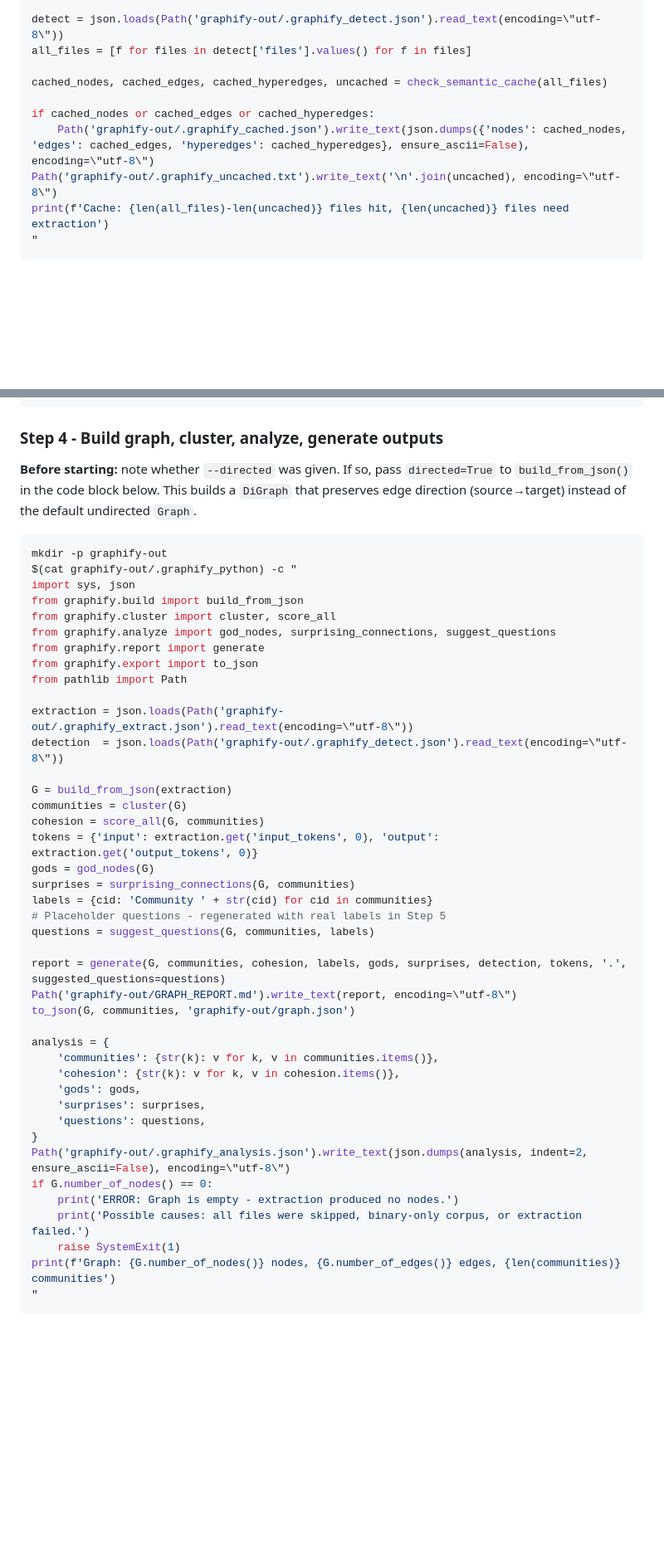
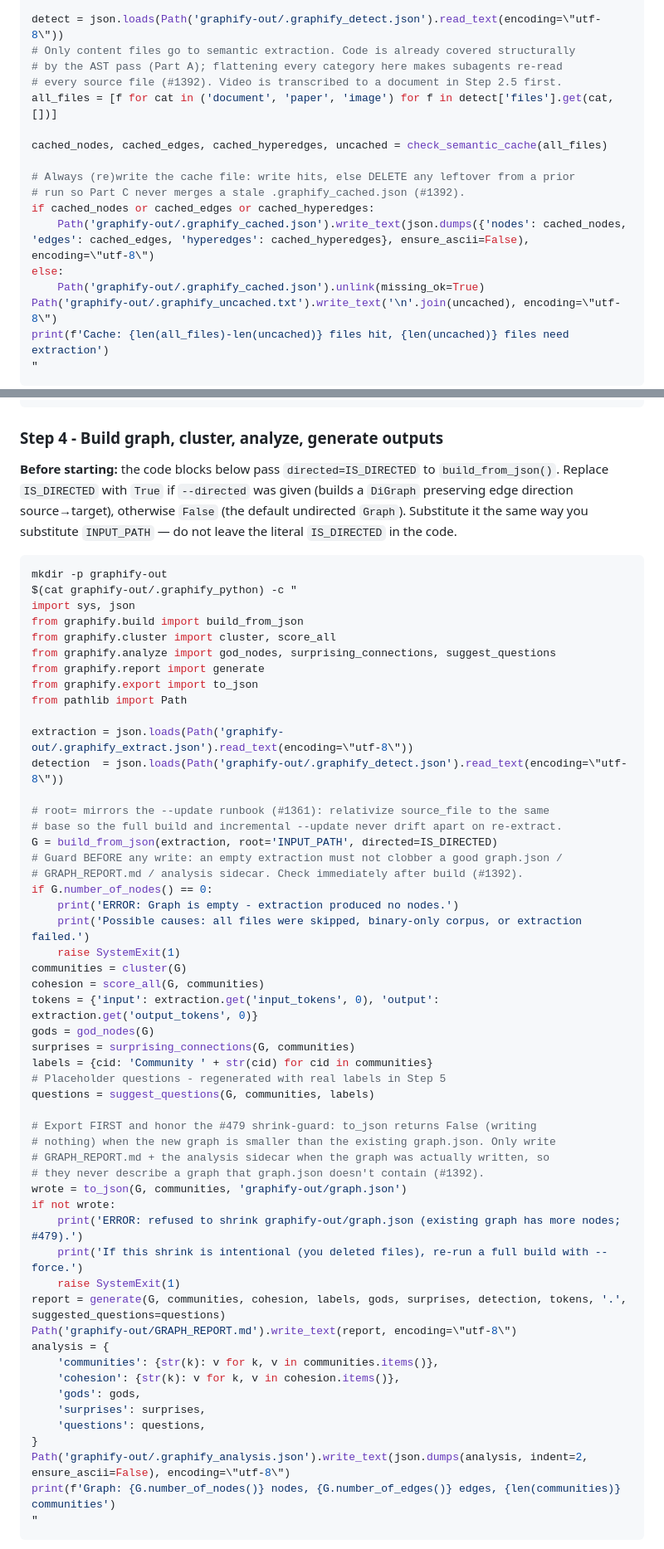
Before and after one commit to LuaAccess/Grafify, a Markdown page: graphify/skill.md, 2 parts joined by grey strips. Shown at 83% size. GitHub-like rendering; blank space fills up the shorter version.

````diff
--- a/graphify/skill.md
+++ b/graphify/skill.md
@@ -209,12 +220,19 @@ from graphify.cache import check_semantic_cache
 from pathlib import Path
 
 detect = json.loads(Path('graphify-out/.graphify_detect.json').read_text(encoding=\"utf-8\"))
-all_files = [f for files in detect['files'].values() for f in files]
+# Only content files go to semantic extraction. Code is already covered structurally
+# by the AST pass (Part A); flattening every category here makes subagents re-read
+# every source file (#1392). Video is transcribed to a document in Step 2.5 first.
+all_files = [f for cat in ('document', 'paper', 'image') for f in detect['files'].get(cat, [])]
 
 cached_nodes, cached_edges, cached_hyperedges, uncached = check_semantic_cache(all_files)
 
+# Always (re)write the cache file: write hits, else DELETE any leftover from a prior
+# run so Part C never merges a stale .graphify_cached.json (#1392).
 if cached_nodes or cached_edges or cached_hyperedges:
     Path('graphify-out/.graphify_cached.json').write_text(json.dumps({'nodes': cached_nodes, 'edges': cached_edges, 'hyperedges': cached_hyperedges}, ensure_ascii=False), encoding=\"utf-8\")
+else:
+    Path('graphify-out/.graphify_cached.json').unlink(missing_ok=True)
 Path('graphify-out/.graphify_uncached.txt').write_text('\n'.join(uncached), encoding=\"utf-8\")
 print(f'Cache: {len(all_files)-len(uncached)} files hit, {len(uncached)} files need extraction')
 "
@@ -367,7 +385,7 @@ print(f'Merged: {total} nodes, {edges} edges ({len(ast[\"nodes\"])} AST + {len(s
 
 ### Step 4 - Build graph, cluster, analyze, generate outputs
 
-**Before starting:** note whether `--directed` was given. If so, pass `directed=True` to `build_from_json()` in the code block below. This builds a `DiGraph` that preserves edge direction (source→target) instead of the default undirected `Graph`.
+**Before starting:** the code blocks below pass `directed=IS_DIRECTED` to `build_from_json()`. Replace `IS_DIRECTED` with `True` if `--directed` was given (builds a `DiGraph` preserving edge direction source→target), otherwise `False` (the default undirected `Graph`). Substitute it the same way you substitute `INPUT_PATH` — do not leave the literal `IS_DIRECTED` in the code.
 
 ```bash
 mkdir -p graphify-out
@@ -383,7 +401,15 @@ from pathlib import Path
 extraction = json.loads(Path('graphify-out/.graphify_extract.json').read_text(encoding=\"utf-8\"))
 detection  = json.loads(Path('graphify-out/.graphify_detect.json').read_text(encoding=\"utf-8\"))
 
-G = build_from_json(extraction)
+# root= mirrors the --update runbook (#1361): relativize source_file to the same
+# base so the full build and incremental --update never drift apart on re-extract.
+G = build_from_json(extraction, root='INPUT_PATH', directed=IS_DIRECTED)
+# Guard BEFORE any write: an empty extraction must not clobber a good graph.json /
+# GRAPH_REPORT.md / analysis sidecar. Check immediately after build (#1392).
+if G.number_of_nodes() == 0:
+    print('ERROR: Graph is empty - extraction produced no nodes.')
+    print('Possible causes: all files were skipped, binary-only corpus, or extraction failed.')
+    raise SystemExit(1)
 communities = cluster(G)
 cohesion = score_all(G, communities)
 tokens = {'input': extraction.get('input_tokens', 0), 'output': extraction.get('output_tokens', 0)}
@@ -393,10 +419,17 @@ labels = {cid: 'Community ' + str(cid) for cid in communities}
 # Placeholder questions - regenerated with real labels in Step 5
 questions = suggest_questions(G, communities, labels)
 
+# Export FIRST and honor the #479 shrink-guard: to_json returns False (writing
+# nothing) when the new graph is smaller than the existing graph.json. Only write
+# GRAPH_REPORT.md + the analysis sidecar when the graph was actually written, so
+# they never describe a graph that graph.json doesn't contain (#1392).
+wrote = to_json(G, communities, 'graphify-out/graph.json')
+if not wrote:
+    print('ERROR: refused to shrink graphify-out/graph.json (existing graph has more nodes; #479).')
+    print('If this shrink is intentional (you deleted files), re-run a full build with --force.')
+    raise SystemExit(1)
 report = generate(G, communities, cohesion, labels, gods, surprises, detection, tokens, '.', suggested_questions=questions)
 Path('graphify-out/GRAPH_REPORT.md').write_text(report, encoding=\"utf-8\")
-to_json(G, communities, 'graphify-out/graph.json')
-
 analysis = {
     'communities': {str(k): v for k, v in communities.items()},
     'cohesion': {str(k): v for k, v in cohesion.items()},
@@ -405,10 +438,6 @@ analysis = {
     'questions': questions,
 }
 Path('graphify-out/.graphify_analysis.json').write_text(json.dumps(analysis, indent=2, ensure_ascii=False), encoding=\"utf-8\")
-if G.number_of_nodes() == 0:
-    print('ERROR: Graph is empty - extraction produced no nodes.')
-    print('Possible causes: all files were skipped, binary-only corpus, or extraction failed.')
-    raise SystemExit(1)
 print(f'Graph: {G.number_of_nodes()} nodes, {G.number_of_edges()} edges, {len(communities)} communities')
 "
 ```
````
Also changed, not shown: other parts of graphify/skill.md (+20 -8 lines).
